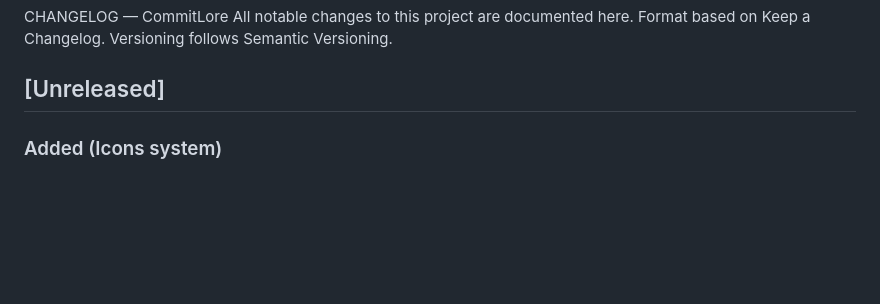
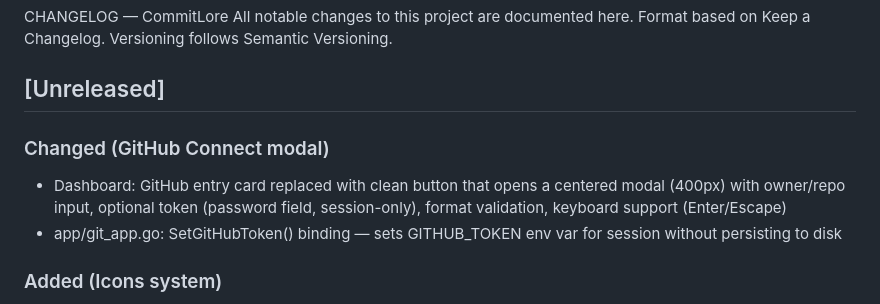
Before and after one commit to alciller88/commitlore, a Markdown page: CHANGELOG.md, the part around the change. GitHub-like rendering; blank space fills up the shorter version.

Commit message:
chore: update CHANGELOG and CONTEXT — GitHub Connect modal completed
Co-Authored-By: Claude Opus 4.6 (1M context) <noreply@anthropic.com>

```diff
--- a/CHANGELOG.md
+++ b/CHANGELOG.md
@@ -4,6 +4,10 @@ Format based on Keep a Changelog.
 Versioning follows Semantic Versioning.
 
 ## [Unreleased]
+
+### Changed (GitHub Connect modal)
+- Dashboard: GitHub entry card replaced with clean button that opens a centered modal (400px) with owner/repo input, optional token (password field, session-only), format validation, keyboard support (Enter/Escape)
+- app/git_app.go: SetGitHubToken() binding — sets GITHUB_TOKEN env var for session without persisting to disk
 
 ### Added (Icons system)
 - internal/styles: Icons struct (feature, fix, breaking, chore, docs, test, story_peak, bullet, separator) added to Style
```
Also changed, not shown: CONTEXT.md (+1 -0 lines).
